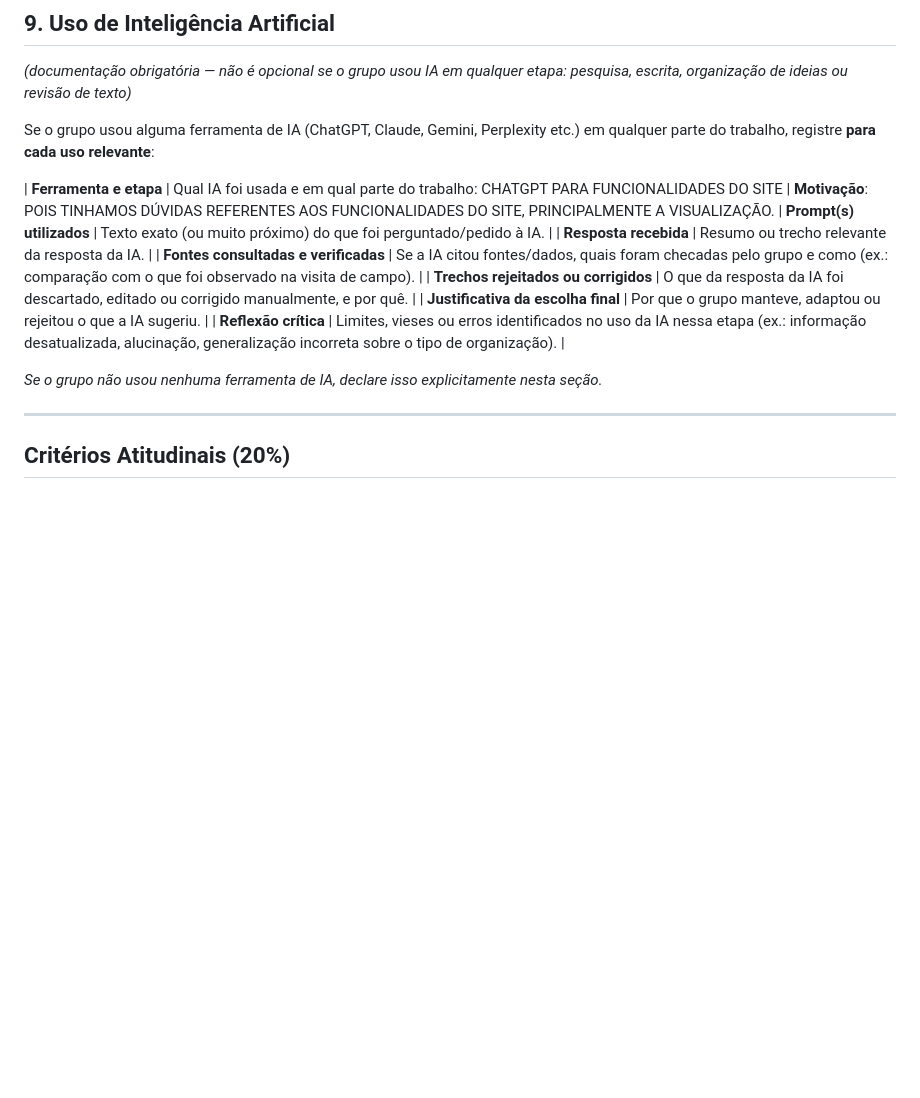
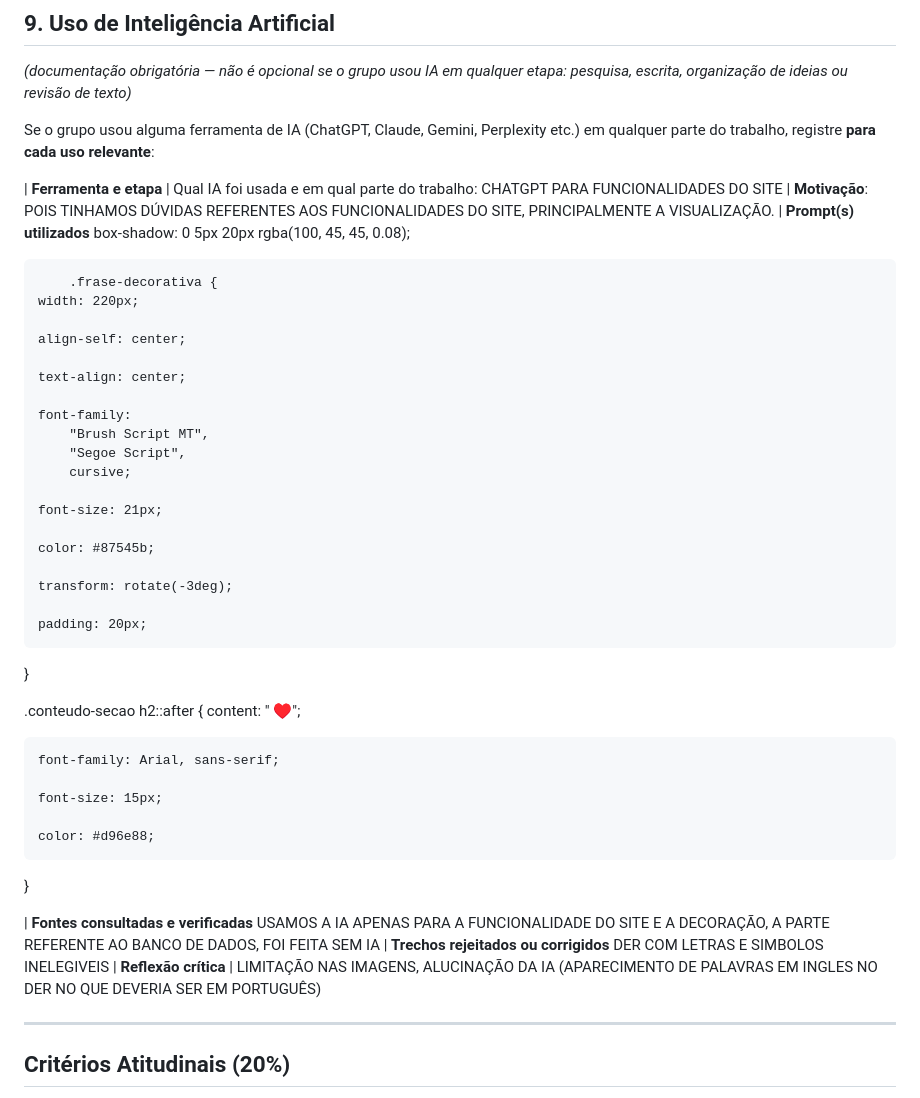
Before and after one commit to rafaellalopesmendonca-ops/bancoconfeitaria, a Markdown page: README.md, the part around the change. GitHub-like rendering; blank space fills up the shorter version.

Commit message:
Enhance README with AI usage and reflections
Updated the README to include details about AI tools used, motivations, and critical reflections on their limitations.

```diff
--- a/README.md
+++ b/README.md
@@ -154,14 +154,46 @@ Se o grupo usou alguma ferramenta de IA (ChatGPT, Claude, Gemini, Perplexity etc
 
 | **Ferramenta e etapa** | Qual IA foi usada e em qual parte do trabalho: CHATGPT PARA FUNCIONALIDADES DO SITE
 | **Motivação**: POIS TINHAMOS DÚVIDAS REFERENTES AOS FUNCIONALIDADES DO SITE, PRINCIPALMENTE A VISUALIZAÇÃO.
-| **Prompt(s) utilizados** | Texto exato (ou muito próximo) do que foi perguntado/pedido à IA. |
-| **Resposta recebida** | Resumo ou trecho relevante da resposta da IA. |
-| **Fontes consultadas e verificadas** | Se a IA citou fontes/dados, quais foram checadas pelo grupo e como (ex.: comparação com o que foi observado na visita de campo). |
-| **Trechos rejeitados ou corrigidos** | O que da resposta da IA foi descartado, editado ou corrigido manualmente, e por quê. |
-| **Justificativa da escolha final** | Por que o grupo manteve, adaptou ou rejeitou o que a IA sugeriu. |
-| **Reflexão crítica** | Limites, vieses ou erros identificados no uso da IA nessa etapa (ex.: informação desatualizada, alucinação, generalização incorreta sobre o tipo de organização). |
+| **Prompt(s) utilizados**
+    box-shadow:
+        0 5px 20px rgba(100, 45, 45, 0.08);
 
-*Se o grupo não usou nenhuma ferramenta de IA, declare isso explicitamente nesta seção.*
+        .frase-decorativa {
+    width: 220px;
+
+    align-self: center;
+
+    text-align: center;
+
+    font-family:
+        "Brush Script MT",
+        "Segoe Script",
+        cursive;
+
+    font-size: 21px;
+
+    color: #87545b;
+
+    transform: rotate(-3deg);
+
+    padding: 20px;
+}
+
+.conteudo-secao h2::after {
+    content: " ♥";
+
+    font-family: Arial, sans-serif;
+
+    font-size: 15px;
+
+    color: #d96e88;
+}
+
+
+| **Fontes consultadas e verificadas** USAMOS A IA APENAS PARA A FUNCIONALIDADE DO SITE E A DECORAÇÃO, A PARTE REFERENTE AO BANCO DE DADOS, FOI FEITA SEM IA
+| **Trechos rejeitados ou corrigidos** DER COM LETRAS E SIMBOLOS INELEGIVEIS
+| **Reflexão crítica** | LIMITAÇÃO NAS IMAGENS, ALUCINAÇÃO DA IA (APARECIMENTO DE PALAVRAS EM INGLES NO DER NO QUE DEVERIA SER EM PORTUGUÊS)
+
 
 ---
 
```
